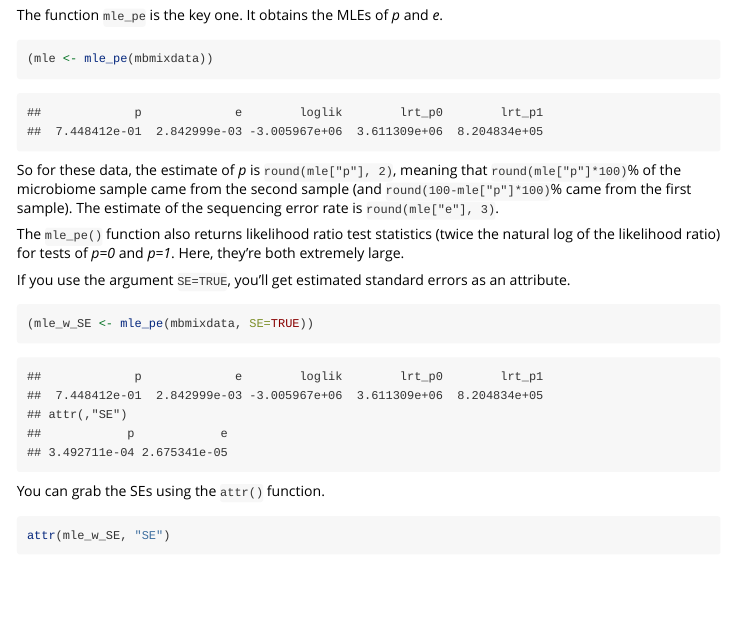
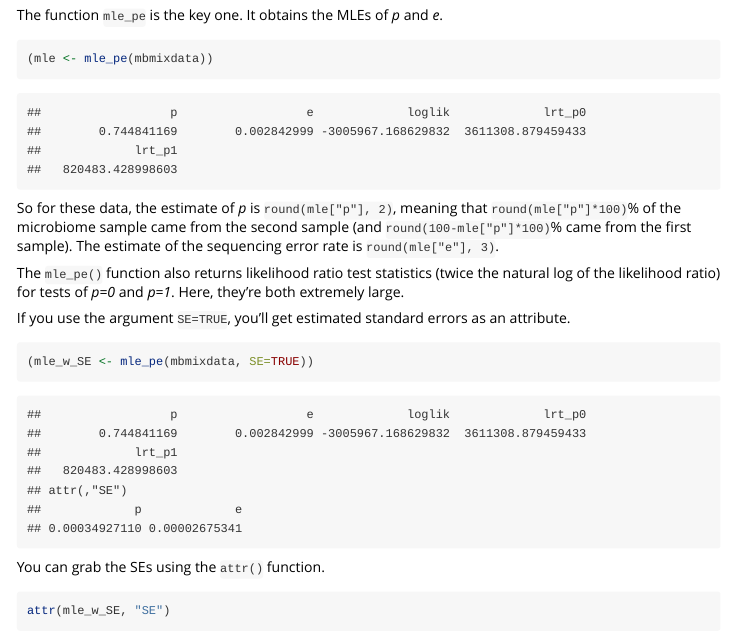
Before and after one commit to kbroman/mbmixture, an R Markdown document (vignettes/mbmixture.Rmd): the page in a window 1100 px wide, from 930 px down. Rendered offline with R 4.5, knitr and Pandoc, with nearby package versions.

Commit message:
vignette: add options(scipen=10)

````diff
--- a/vignettes/mbmixture.Rmd
+++ b/vignettes/mbmixture.Rmd
@@ -11,6 +11,7 @@ vignette: >
 library(knitr)
 opts_chunk$set(fig.width=7, fig.height=4.5,
                dev.args=list(pointsize=16))
+options(scipen=10)
 ```
 
 
````
